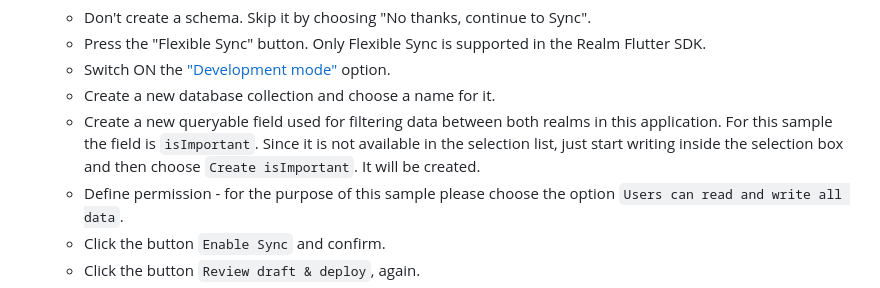
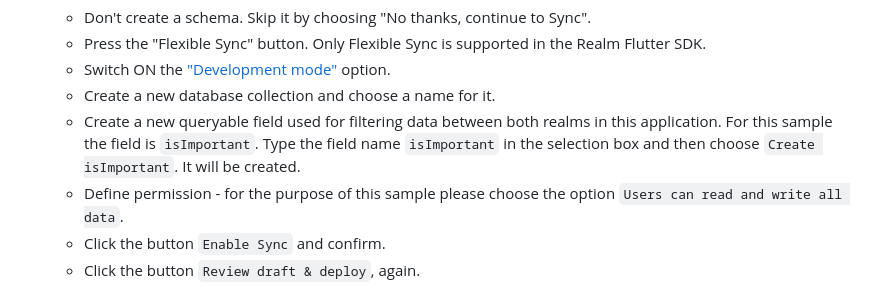
Before and after one commit to realm/realm-dart-samples, a Markdown page: flutter_flexible_sync/README.md, the part around the change. Drawn GitHub-style.

Commit message:
Code review changes

```diff
--- a/flutter_flexible_sync/README.md
+++ b/flutter_flexible_sync/README.md
@@ -35,7 +35,7 @@ If you want to create an Atlas App Service and have an access to the cloud App,
     * Switch ON the ["Development mode"](https://www.mongodb.com/docs/atlas/app-services/sync/data-model/development-mode/) option.
     * Create a new database collection and choose a name for it.
     * Create a new queryable field used for filtering data between both realms in this application. For this sample the field is `isImportant`.
-        Since it is not available in the selection list, just start writing inside the selection box and then choose `Create isImportant`.
+        Type the field name `isImportant` in the selection box and then choose `Create isImportant`.
         It will be created.
     * Define permission - for the purpose of this sample please choose the option `Users can read and write all data`.
     * Click the button `Enable Sync` and confirm.
```
